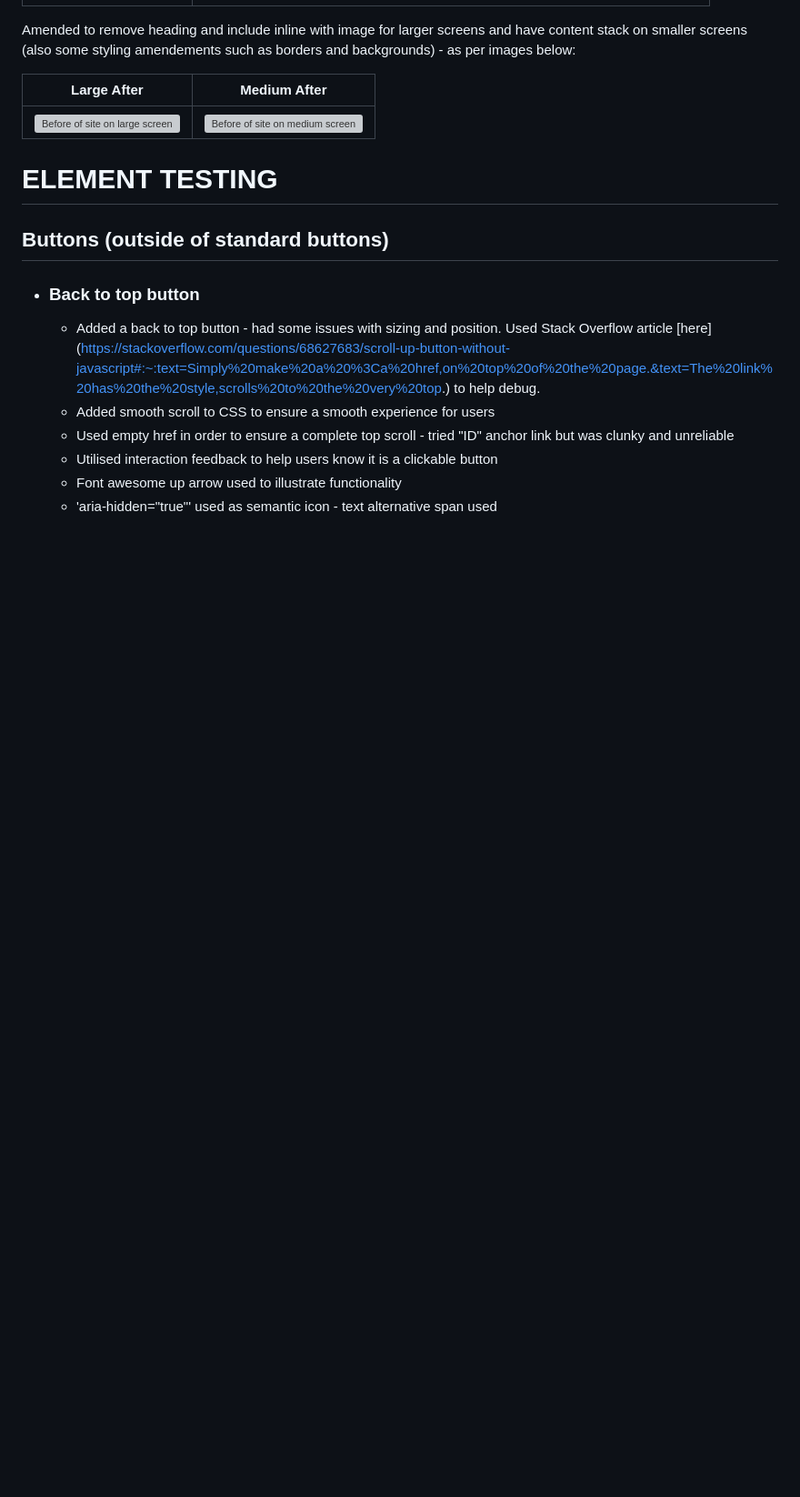
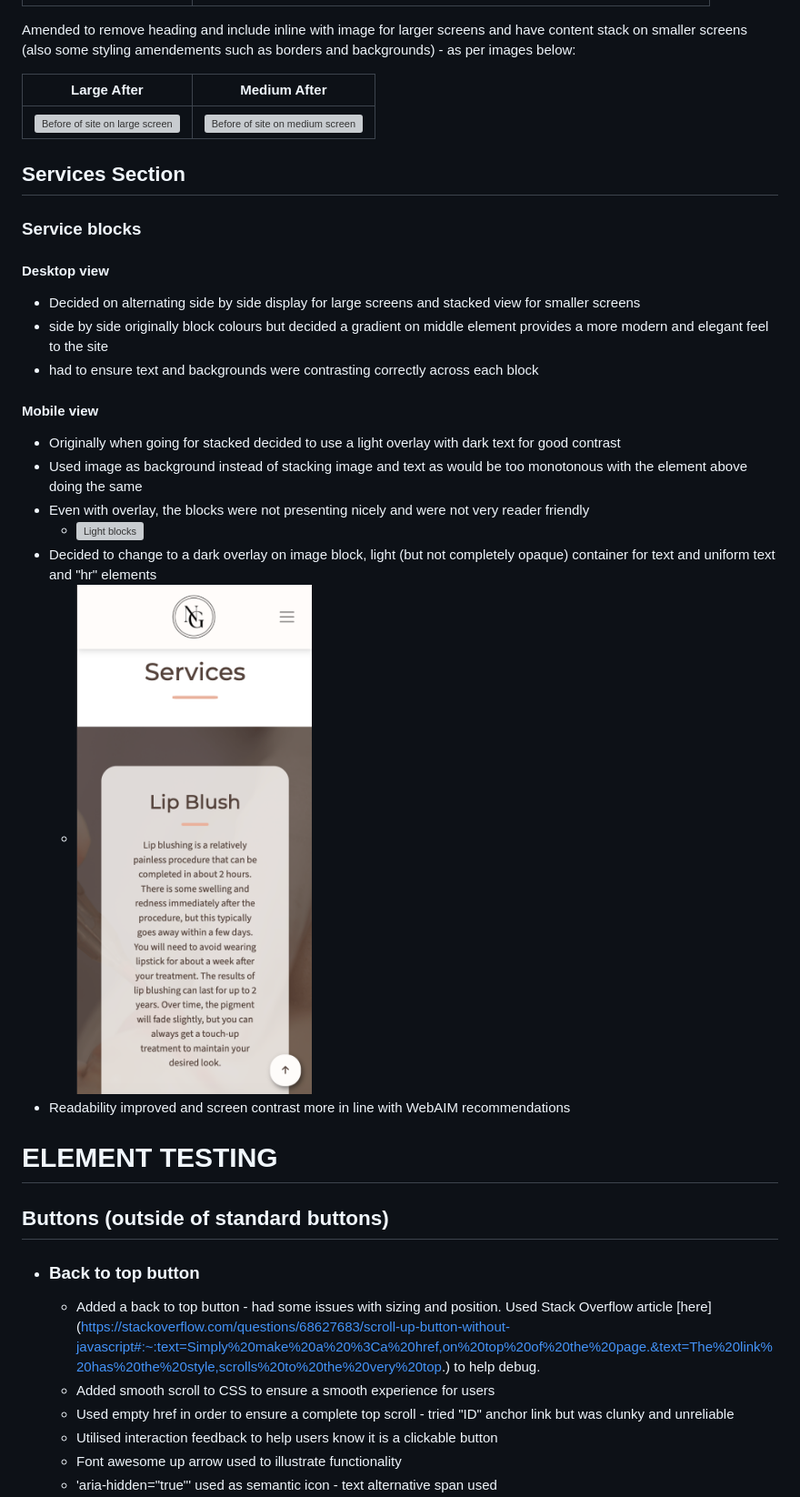
Before and after one commit to sdthomas91/n-g-spmu, a Markdown page: TESTING.md, the part around the change. Shown: that part at 91% size. Rendered like a GitHub page; pictures changed too: assets/images/dark-blocks.png (added); blank space fills up the shorter version; grey boxes are pictures that could not be loaded.

Commit message:
added details to TESTING.md regarding useability nad reasability of service section blocks on a mobile view

```diff
--- a/TESTING.md
+++ b/TESTING.md
@@ -131,6 +131,26 @@ Amended to remove heading and include inline with image for larger screens and h
 | --------------------------------------------------------------------------- | :---------------------------------------------------------------------------: |
 | ![Before of site on large screen](/assets/images/lg-screen-about-after.png) | ![Before of site on medium screen](/assets/images/med-screen-about-after.png) |
 
+## Services Section
+
+### Service blocks
+
+#### Desktop view
+
+- Decided on alternating side by side display for large screens and stacked view for smaller screens
+- side by side originally block colours but decided a gradient on middle element provides a more modern and elegant feel to the site
+- had to ensure text and backgrounds were contrasting correctly across each block
+
+#### Mobile view
+
+- Originally when going for stacked decided to use a light overlay with dark text for good contrast
+- Used image as background instead of stacking image and text as would be too monotonous with the element above doing the same
+- Even with overlay, the blocks were not presenting nicely and were not very reader friendly
+  - ![Light blocks](assets/images/light-blocks.png)
+- Decided to change to a dark overlay on image block, light (but not completely opaque) container for text and uniform text and "hr" elements
+  - ![Dark blocks with box](assets/images/dark-blocks.png)
+- Readability improved and screen contrast more in line with WebAIM recommendations
+
 # ELEMENT TESTING
 
 ## Buttons (outside of standard buttons)
```
Also changed, not shown: 1 other file.
